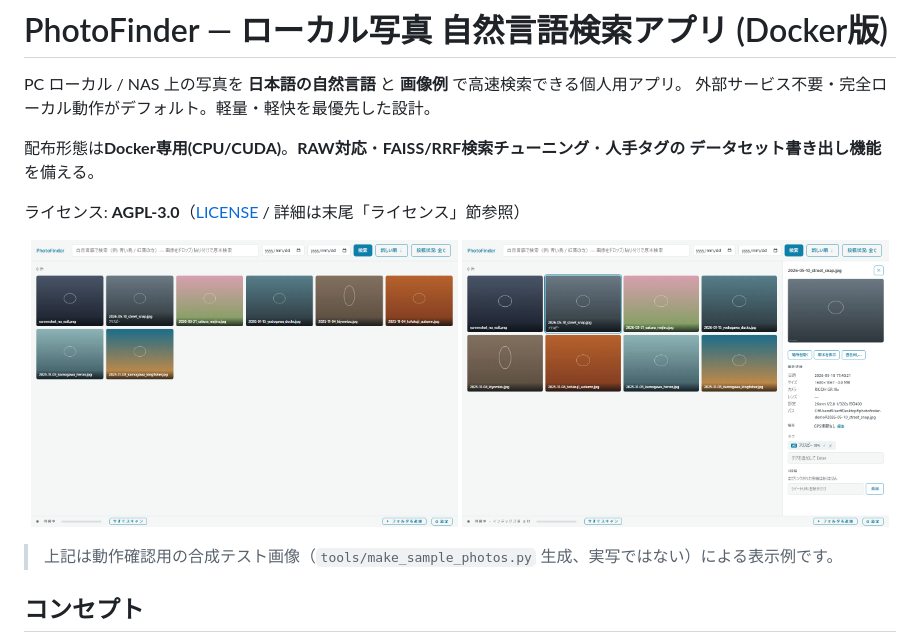
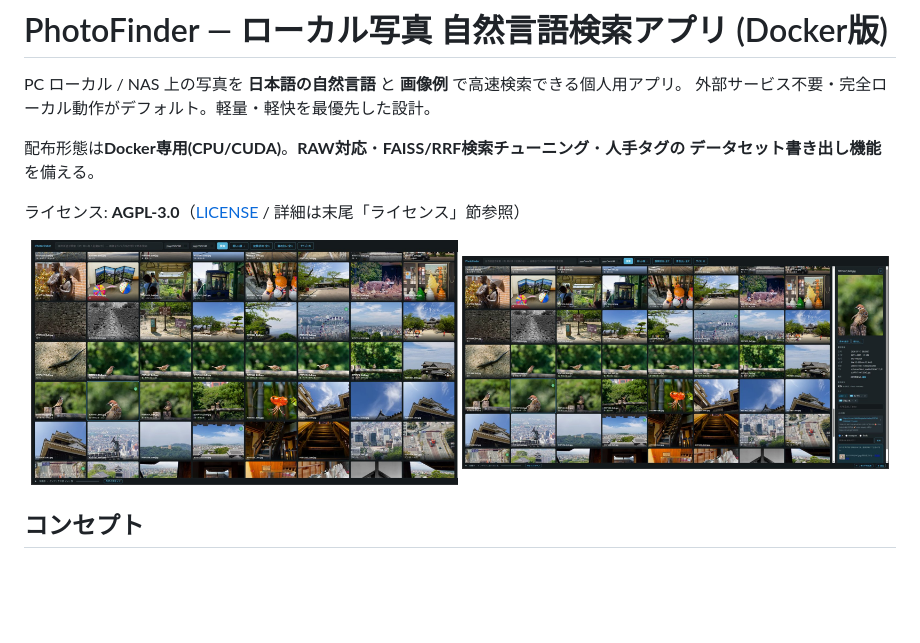
Before and after one commit to MeiNogizaka/Photofinder, a Markdown page: README.md, the part around the change. Rendered like a GitHub page; pictures changed too: docs/screenshots/detail.jpg (added), docs/screenshots/detail.png (deleted), docs/screenshots/grid.jpg (added); blank space fills up the shorter version.

Commit message:
Replace README screenshots with real app UI captures
Swap the old light-theme synthetic-photo placeholders for real dark-theme
screenshots of the running app (search grid, and the detail panel with
EXIF/AI tags/SNS post link). Cropped from full-browser captures to strip
browser chrome (bookmarks bar, open tabs, profile icon) before publishing,
and switched to JPEG since the source PNGs of real photos were much larger
than the app is worth shipping in the repo. Also dropped the now-inaccurate
"synthetic test images" caption.

Co-Authored-By: Claude Sonnet 5 <noreply@anthropic.com>

```diff
--- a/README.md
+++ b/README.md
@@ -9,11 +9,9 @@ PC ローカル / NAS 上の写真を **日本語の自然言語** と **画像
 ライセンス: **AGPL-3.0**（[LICENSE](LICENSE) / 詳細は末尾「ライセンス」節参照）
 
 <p align="center">
-  <img src="docs/screenshots/grid.png" width="49%" alt="検索グリッド画面">
-  <img src="docs/screenshots/detail.png" width="49%" alt="写真詳細パネル（EXIF・AIタグ・SNS投稿リンク）">
+  <img src="docs/screenshots/grid.jpg" width="49%" alt="検索グリッド画面">
+  <img src="docs/screenshots/detail.jpg" width="49%" alt="写真詳細パネル（EXIF・AIタグ・SNS投稿リンク）">
 </p>
-
-> 上記は動作確認用の合成テスト画像（`tools/make_sample_photos.py` 生成、実写ではない）による表示例です。
 
 ## コンセプト
 
```
